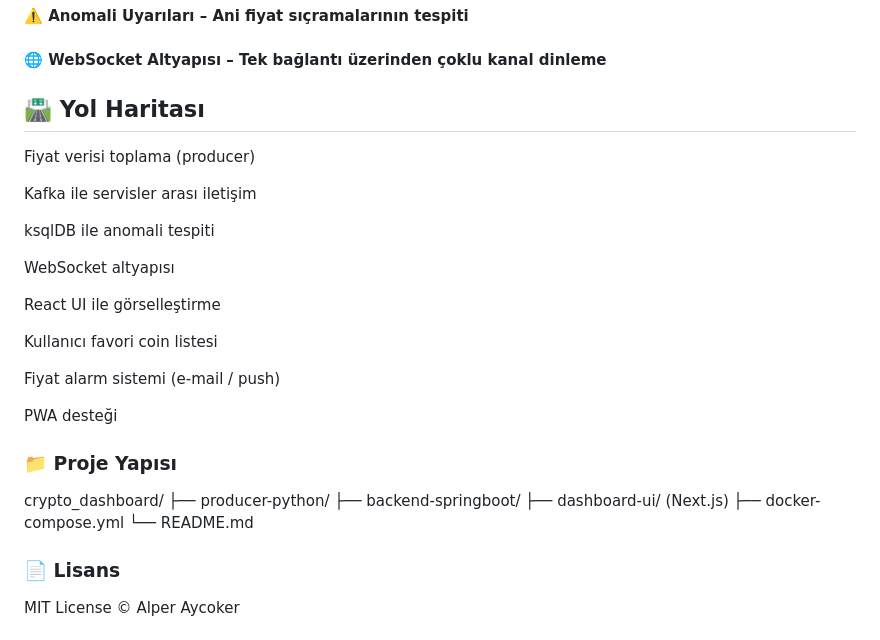
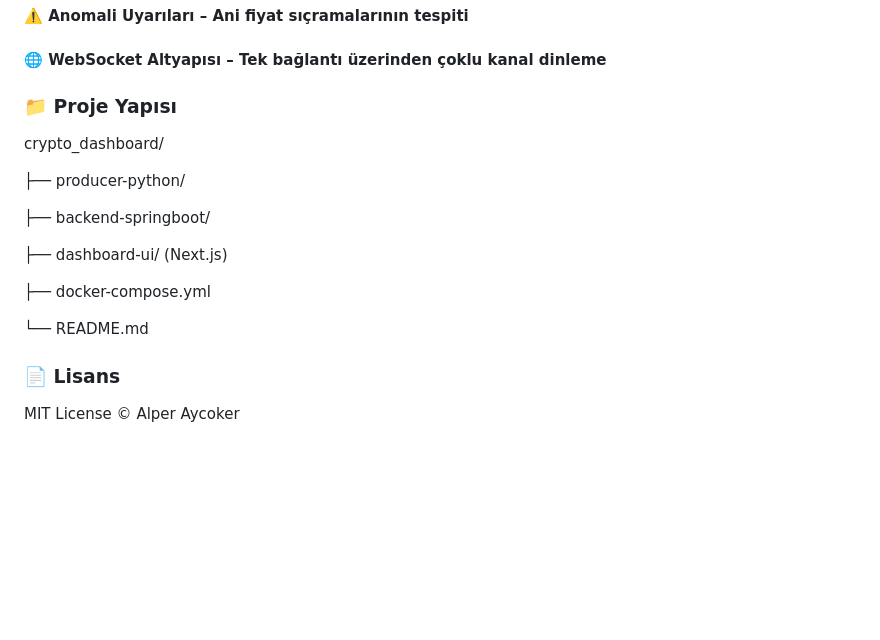
Before and after one commit to alperaycoker/crypto_dashboard, a Markdown page: README.md, the part around the change. Rendered like a GitHub page; blank space fills up the shorter version.

```diff
--- a/README.md
+++ b/README.md
@@ -106,30 +106,18 @@ React UI → localhost:3000
 
 #### 🌐 WebSocket Altyapısı – Tek bağlantı üzerinden çoklu kanal dinleme
 
-## 🛣️ Yol Haritası
+### 📁 Proje Yapısı
 
- Fiyat verisi toplama (producer)
+crypto_dashboard/
 
- Kafka ile servisler arası iletişim
+├── producer-python/
 
- ksqlDB ile anomali tespiti
+├── backend-springboot/
 
- WebSocket altyapısı
+├── dashboard-ui/ (Next.js)
 
- React UI ile görselleştirme
+├── docker-compose.yml
 
- Kullanıcı favori coin listesi
-
- Fiyat alarm sistemi (e-mail / push)
-
- PWA desteği
-
-### 📁 Proje Yapısı
-crypto_dashboard/
-├── producer-python/
-├── backend-springboot/
-├── dashboard-ui/ (Next.js)
-├── docker-compose.yml
 └── README.md
 
 ### 📄 Lisans
```
